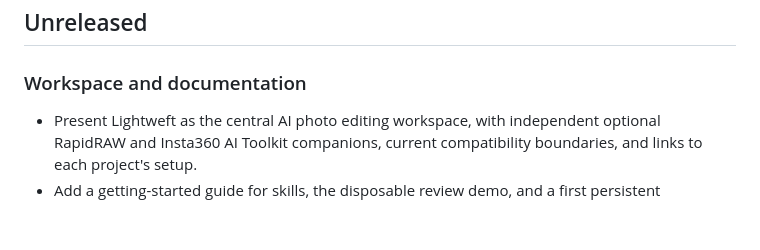
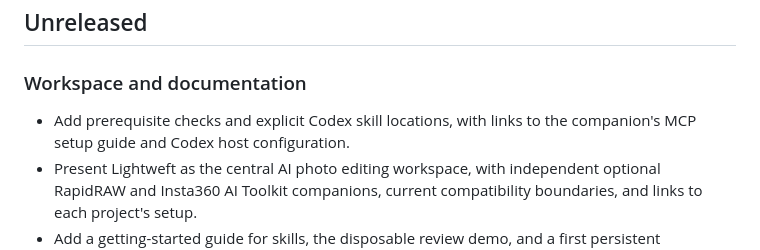
Before and after one commit to sheldonxxxx/Lightweft, a Markdown page: CHANGELOG.md, the part around the change. Rendered like a GitHub page; blank space fills up the shorter version.

```diff
--- a/CHANGELOG.md
+++ b/CHANGELOG.md
@@ -4,6 +4,7 @@
 
 ### Workspace and documentation
 
+- Add prerequisite checks and explicit Codex skill locations, with links to the companion's MCP setup guide and Codex host configuration.
 - Present Lightweft as the central AI photo editing workspace, with independent optional RapidRAW and Insta360 AI Toolkit companions, current compatibility boundaries, and links to each project's setup.
 - Add a getting-started guide for skills, the disposable review demo, and a first persistent comparison; document the ecosystem and project responsibilities.
 - Refresh the repository banner and documentation navigation, and align contribution checks with the complete browser test suite.
```
Also changed, not shown: README.md (+1 -1 lines), docs/getting-started.md (+32 -1 lines).
